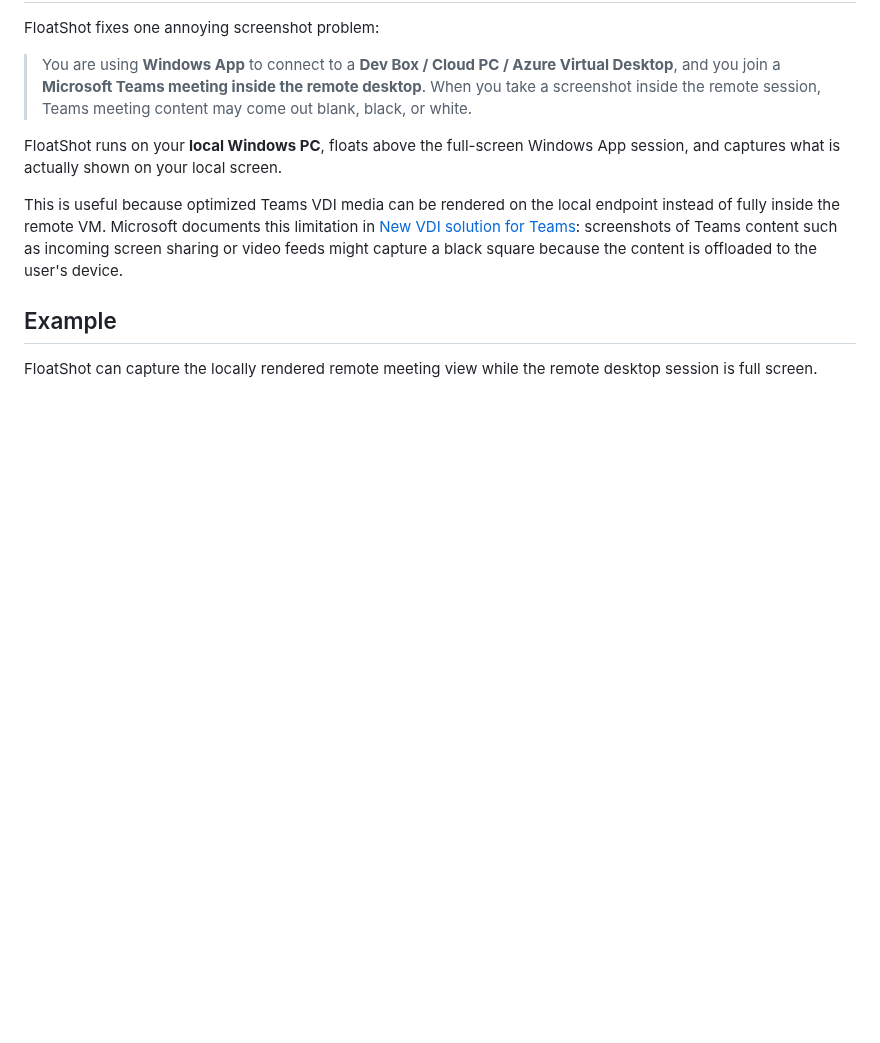
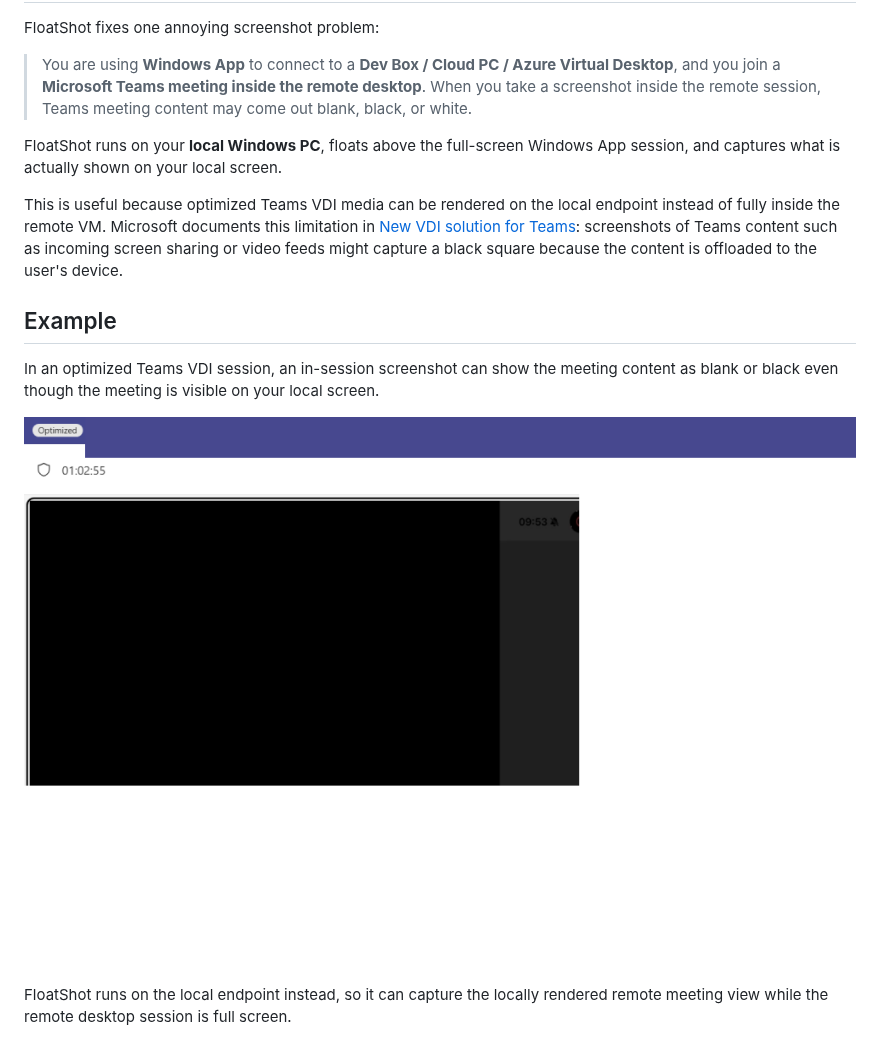
Before and after one commit to yunbozhang-msft/FloatShot, a Markdown page: README.md, the part around the change. Rendered like a GitHub page; pictures changed too: docs/images/teams-vdi-optimized-blank-example.png (added); blank space fills up the shorter version.

Commit message:
Add Teams VDI screenshot symptom example

```diff
--- a/README.md
+++ b/README.md
@@ -10,7 +10,11 @@ This is useful because optimized Teams VDI media can be rendered on the local en
 
 ## Example
 
-FloatShot can capture the locally rendered remote meeting view while the remote desktop session is full screen.
+In an optimized Teams VDI session, an in-session screenshot can show the meeting content as blank or black even though the meeting is visible on your local screen.
+
+![Optimized Teams VDI session where meeting content appears blank or black in a screenshot](docs/images/teams-vdi-optimized-blank-example.png)
+
+FloatShot runs on the local endpoint instead, so it can capture the locally rendered remote meeting view while the remote desktop session is full screen.
 
 ![FloatShot capturing a remote meeting from the local endpoint](docs/images/devbox-teams-floatshot-example.png)
 
```
